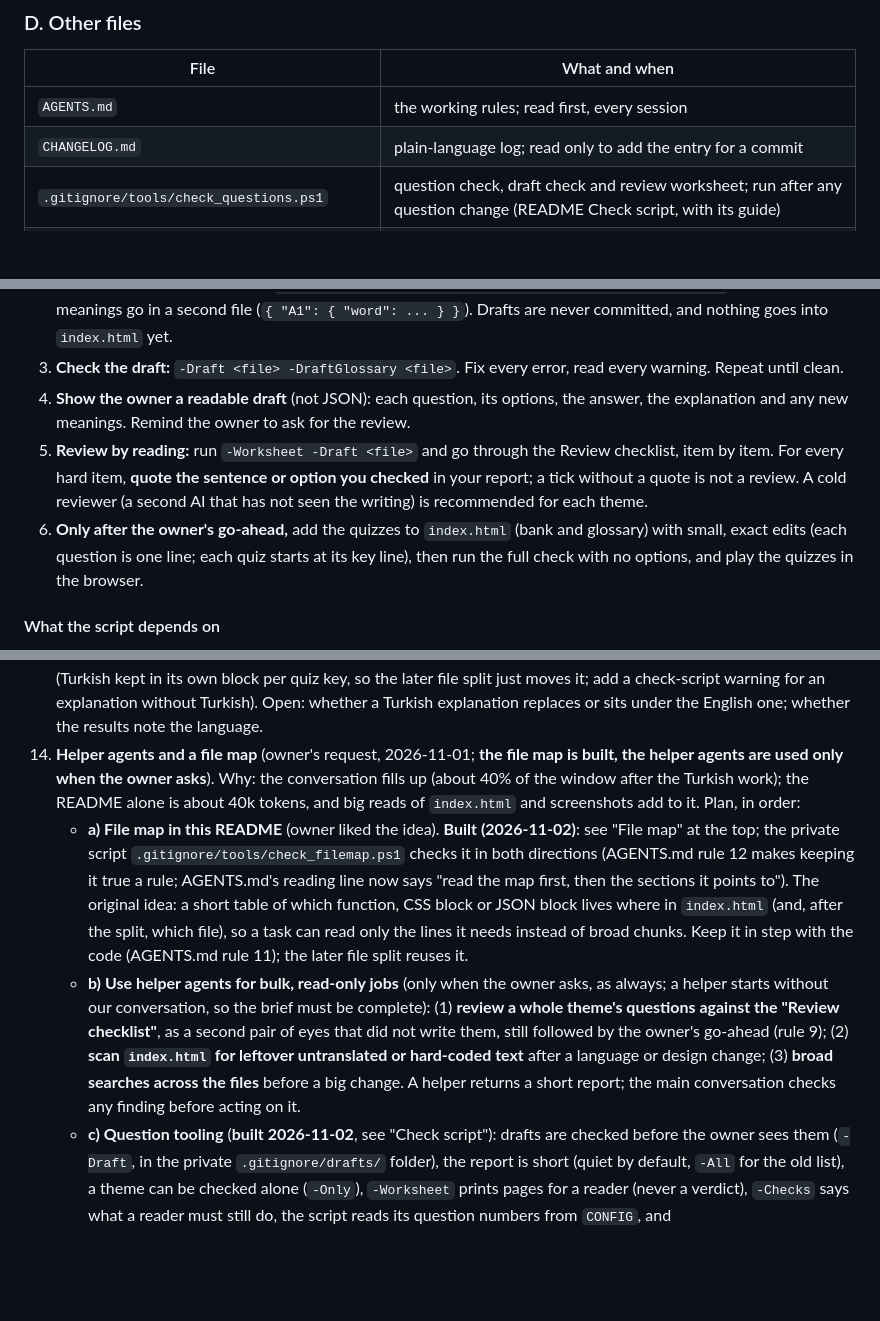
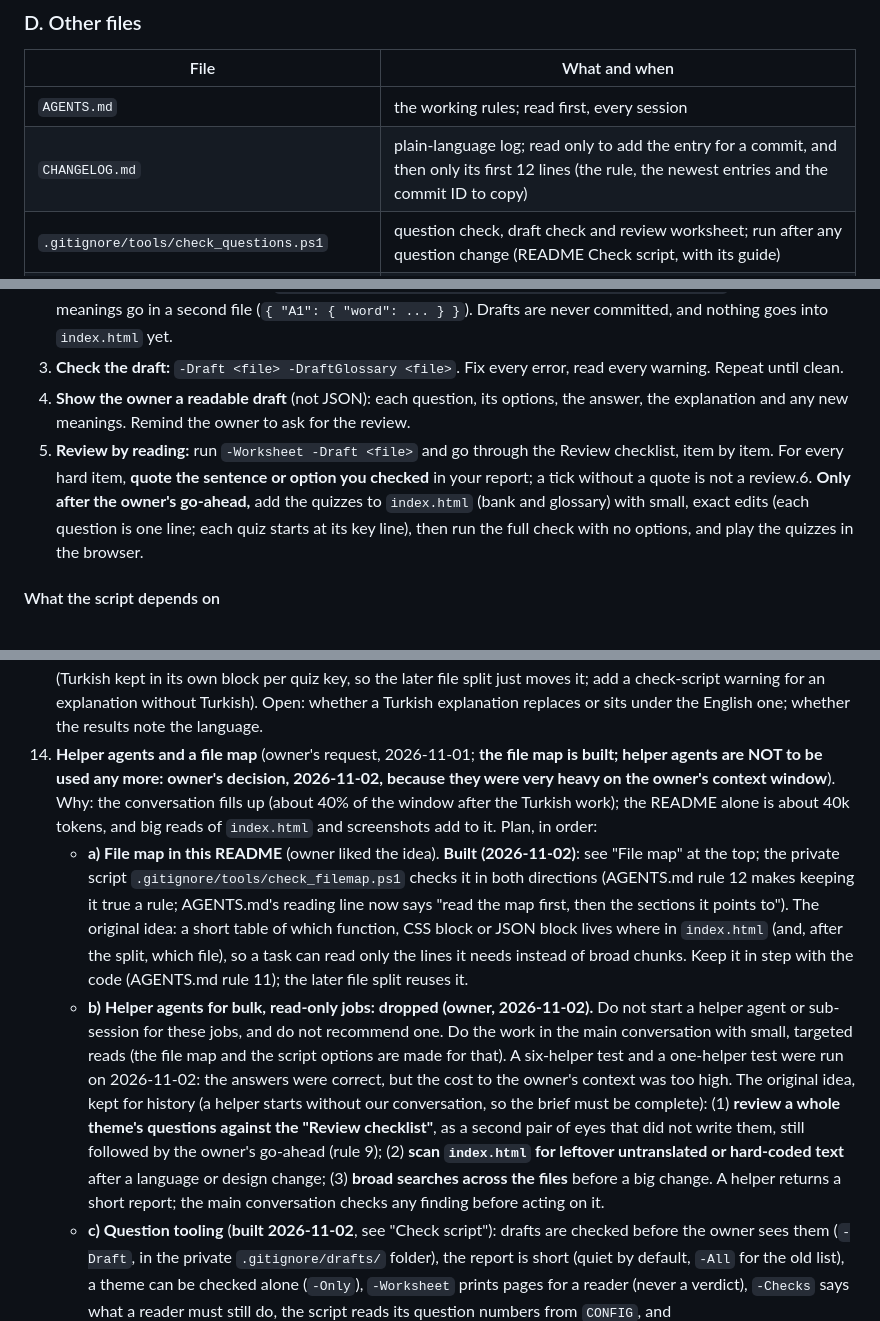
Before and after one commit to ahmetkaans/my-game-project, a Markdown page: README.md, 3 parts joined by grey strips. GitHub-like rendering; blank space fills up the shorter version.

Commit message:
Drop helper agents from the plan and add a CHANGELOG reading hint
- README: the Roadmap item on helper agents now records the owner's decision
  (2026-11-02) not to use them, and the recommendation of a cold reviewer was
  removed from the question workflow; review is done in the main conversation
  by reading, with a quote for every hard item.
- File map: the CHANGELOG row says to read only its first 12 lines when
  adding an entry.
- CHANGELOG: new entry, and the previous entry now has its commit ID.

Co-Authored-By: Claude Sonnet 5.5 <noreply@anthropic.com>

```diff
--- a/README.md
+++ b/README.md
@@ -147,7 +147,7 @@ Sub-sections (`###`) you may need, inside the sections above (the map check does
 | File | What and when |
 |---|---|
 | `AGENTS.md` | the working rules; read first, every session |
-| `CHANGELOG.md` | plain-language log; read only to add the entry for a commit |
+| `CHANGELOG.md` | plain-language log; read only to add the entry for a commit, and then only its first 12 lines (the rule, the newest entries and the commit ID to copy) |
 | `.gitignore/tools/check_questions.ps1` | question check, draft check and review worksheet; run after any question change (README Check script, with its guide) |
 | `.gitignore/tools/test_check_questions.ps1` | self-tests of the question check; run after changing that script (README Check script, "Changing the script") |
 | `.gitignore/drafts/` | question drafts and glossary drafts while a theme is in progress; private, never committed |
@@ -460,8 +460,7 @@ Run them from the project folder. Every command starts with `powershell -Executi
 2. **Write the draft in a draft file** in the private folder `.gitignore/drafts/` (for example `A1_vocabulary_2_mc.json`), in the same shape as the bank: `{ "A1|vocabulary|2|mc|easy": [ ...8 questions... ], ... }`. New glossary meanings go in a second file (`{ "A1": { "word": ... } }`). Drafts are never committed, and nothing goes into `index.html` yet.
 3. **Check the draft:** `-Draft <file> -DraftGlossary <file>`. Fix every error, read every warning. Repeat until clean.
 4. **Show the owner a readable draft** (not JSON): each question, its options, the answer, the explanation and any new meanings. Remind the owner to ask for the review.
-5. **Review by reading:** run `-Worksheet -Draft <file>` and go through the Review checklist, item by item. For every hard item, **quote the sentence or option you checked** in your report; a tick without a quote is not a review. A cold reviewer (a second AI that has not seen the writing) is recommended for each theme.
-6. **Only after the owner's go-ahead,** add the quizzes to `index.html` (bank and glossary) with small, exact edits (each question is one line; each quiz starts at its key line), then run the full check with no options, and play the quizzes in the browser.
+5. **Review by reading:** run `-Worksheet -Draft <file>` and go through the Review checklist, item by item. For every hard item, **quote the sentence or option you checked** in your report; a tick without a quote is not a review.6. **Only after the owner's go-ahead,** add the quizzes to `index.html` (bank and glossary) with small, exact edits (each question is one line; each quiz starts at its key line), then run the full check with no options, and play the quizzes in the browser.
 
 #### What the script depends on
 
@@ -900,9 +899,9 @@ Planned work (not implemented yet). The owner rewrote this list on 2026-11-01. A
    - **Keep the names clean for adblockers:** avoid class names and file names with `ad(s)`, `banner`, `sponsor`, `tracker` or `popup`. Words inside question text are never blocked. The only outside request is the Inter font; if a strict privacy tool blocks it, the game falls back to a normal font.
 12. **Menu tree** (owner's request, 2026-11-01). **Built (2026-11-01)**, see "Screen flow": a button next to Settings opens a panel with the student's path through the menu; each chosen step is clickable.
 13. **Turkish language switch** (owner's request, 2026-11-01): a toggle in Settings, English by default, that shows menus, buttons, pop-ups, feedback and results in Turkish. Questions and their options are never translated. **Both rounds built (2026-11-01)**: menus, pop-ups, Settings, quiz screen, feedback and results; see "Language (English / Turkish)". After that, as separate steps: the meanings in the "Words in this game" pop-up, then the answer explanations (Turkish kept in its own block per quiz key, so the later file split just moves it; add a check-script warning for an explanation without Turkish). Open: whether a Turkish explanation replaces or sits under the English one; whether the results note the language.
-14. **Helper agents and a file map** (owner's request, 2026-11-01; **the file map is built, the helper agents are used only when the owner asks**). Why: the conversation fills up (about 40% of the window after the Turkish work); the README alone is about 40k tokens, and big reads of `index.html` and screenshots add to it. Plan, in order:
+14. **Helper agents and a file map** (owner's request, 2026-11-01; **the file map is built; helper agents are NOT to be used any more: owner's decision, 2026-11-02, because they were very heavy on the owner's context window**). Why: the conversation fills up (about 40% of the window after the Turkish work); the README alone is about 40k tokens, and big reads of `index.html` and screenshots add to it. Plan, in order:
     - **a) File map in this README** (owner liked the idea). **Built (2026-11-02)**: see "File map" at the top; the private script `.gitignore/tools/check_filemap.ps1` checks it in both directions (AGENTS.md rule 12 makes keeping it true a rule; AGENTS.md's reading line now says "read the map first, then the sections it points to"). The original idea: a short table of which function, CSS block or JSON block lives where in `index.html` (and, after the split, which file), so a task can read only the lines it needs instead of broad chunks. Keep it in step with the code (AGENTS.md rule 11); the later file split reuses it.
-    - **b) Use helper agents for bulk, read-only jobs** (only when the owner asks, as always; a helper starts without our conversation, so the brief must be complete): (1) **review a whole theme's questions against the "Review checklist"**, as a second pair of eyes that did not write them, still followed by the owner's go-ahead (rule 9); (2) **scan `index.html` for leftover untranslated or hard-coded text** after a language or design change; (3) **broad searches across the files** before a big change. A helper returns a short report; the main conversation checks any finding before acting on it.
+    - **b) Helper agents for bulk, read-only jobs: dropped (owner, 2026-11-02).** Do not start a helper agent or sub-session for these jobs, and do not recommend one. Do the work in the main conversation with small, targeted reads (the file map and the script options are made for that). A six-helper test and a one-helper test were run on 2026-11-02: the answers were correct, but the cost to the owner's context was too high. The original idea, kept for history (a helper starts without our conversation, so the brief must be complete): (1) **review a whole theme's questions against the "Review checklist"**, as a second pair of eyes that did not write them, still followed by the owner's go-ahead (rule 9); (2) **scan `index.html` for leftover untranslated or hard-coded text** after a language or design change; (3) **broad searches across the files** before a big change. A helper returns a short report; the main conversation checks any finding before acting on it.
     - **c) Question tooling** (**built 2026-11-02**, see "Check script"): drafts are checked before the owner sees them (`-Draft`, in the private `.gitignore/drafts/` folder), the report is short (quiet by default, `-All` for the old list), a theme can be checked alone (`-Only`), `-Worksheet` prints pages for a reader (never a verdict), `-Checks` says what a reader must still do, the script reads its question numbers from `CONFIG`, and `test_check_questions.ps1` tests the script. AGENTS.md rules 9 and 13 cover the workflow and the upkeep. **Tested (2026-11-02):** a cold-start helper that had only the written instructions wrote a clean draft of one quiz, the script caught three real problems (a 14-word sentence, three words not in the lists, repeated options), and its reading-based review caught a hidden second right answer; its findings about the tools were fixed (the `[draft]` marker in check 26, the `*` for the used word type). **Ideas not built yet:** a `-Brief` working set for one theme, `-Find` (exact lines of a quiz), `-Content` (live status per topic), a question map with the topic numbers, a file of known warnings, and a safe add-quiz tool.
     - **Not for helpers:** small edits, writing or translating text, and anything that depends on the owner's decisions or exact wording; those stay in the main conversation. A helper never commits or changes files unless the owner says so.
     - **Other savings** (no change needed to rules): start a fresh session at natural breaks (the README, DESIGN.md and the notes carry the state); test with console scripts that read every text instead of screenshots; show only what changed when asking for approval. An idea still to decide with the owner: split this README into a short overview plus topic files (question method and checklist, Language, and so on), which needs new wording in AGENTS.md rule "read README.md and DESIGN.md in full" (AGENTS.md changes only when the owner asks).
```
Also changed, not shown: CHANGELOG.md (+4 -1 lines).
